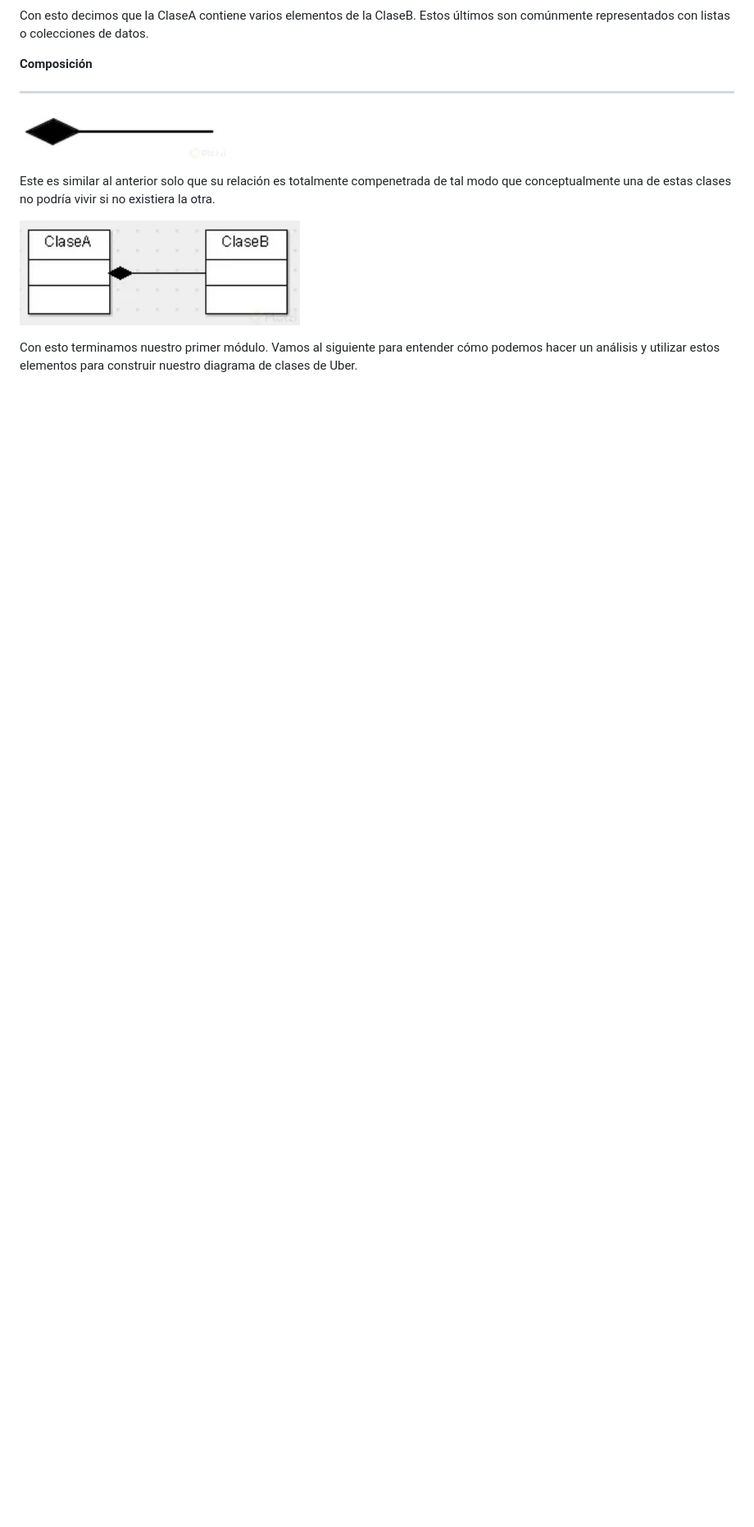
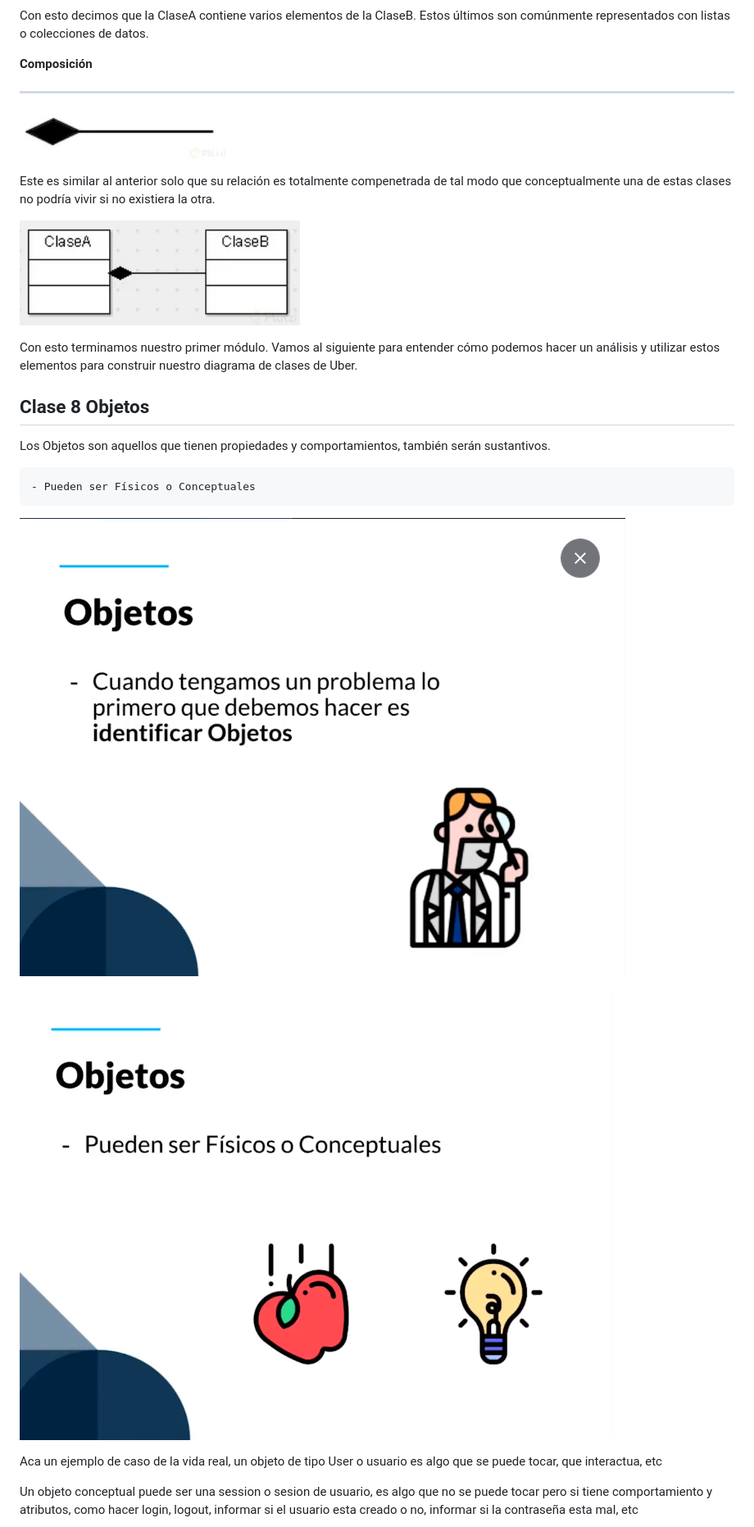
Before and after one commit to jeyfredc/Programacion-orientada-a-objetos-POO-, a Markdown page: README.md, the part around the change printed below. Shown: that part at 82% size. Drawn GitHub-style; pictures changed too: assets/25.png (added), assets/26.png (added); blank space fills up the shorter version.

Commit message:
Actualizando Clase No. 8 del curso de POO

```diff
--- a/README.md
+++ b/README.md
@@ -299,3 +297,18 @@ Este es similar al anterior solo que su relación es totalmente compenetrada de
 ![assets/24.png](assets/24.png)
 
 Con esto terminamos nuestro primer módulo. Vamos al siguiente para entender cómo podemos hacer un análisis y utilizar estos elementos para construir nuestro diagrama de clases de Uber.
+
+## Clase 8 Objetos
+
+Los Objetos son aquellos que tienen propiedades y comportamientos, también serán sustantivos.
+
+    - Pueden ser Físicos o Conceptuales
+
+![assets/25.png](assets/25.png)
+
+![assets/26.png](assets/26.png)
+
+Aca un ejemplo de caso de la vida real, un objeto de tipo User o usuario es algo que se puede tocar, que interactua, etc
+
+Un objeto conceptual puede ser una session o sesion de usuario, es algo que no se puede tocar pero si tiene comportamiento y atributos, como hacer login, logout, informar si el usuario esta creado o no, informar si la contraseña esta mal, etc
+
```
Also changed, not shown: other parts of README.md (+28 -3 lines), assets/27.png (added), assets/28.png (added), assets/29.png (added), assets/30.png (added).
